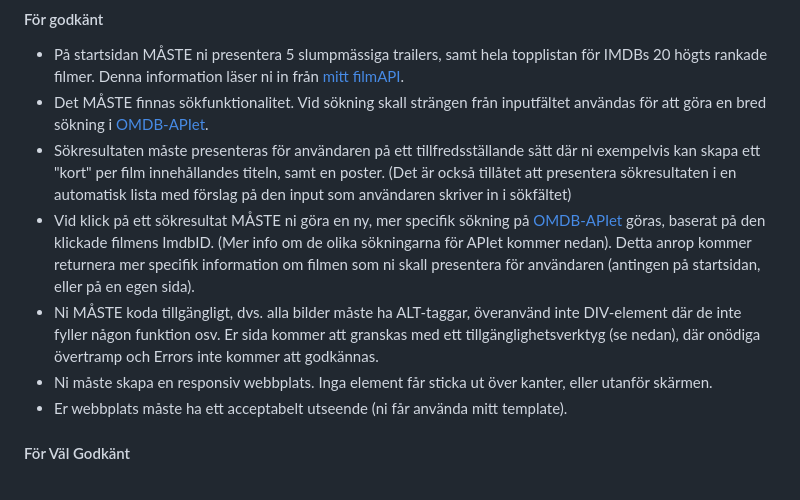
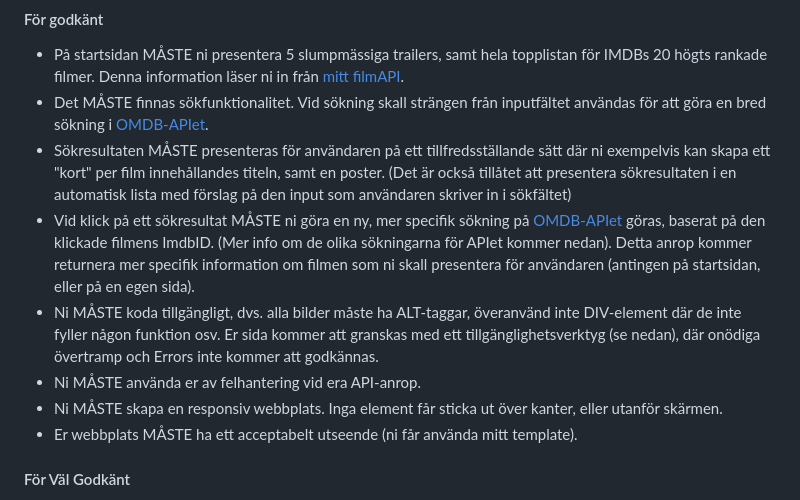
Before and after one commit to isakskold/MyMovieDatabase, a Markdown page: README.md, the part around the change. Drawn GitHub-style.

Commit message:
lagt till krav

```diff
--- a/README.md
+++ b/README.md
@@ -17,11 +17,12 @@ Exempelbilder [hittar ni här](https://drive.google.com/file/d/17IRL7YcKr1dmxWuo
 #### För godkänt
 * På startsidan MÅSTE ni presentera 5 slumpmässiga trailers, samt hela topplistan för IMDBs 20 högts rankade filmer. Denna information läser ni in från [mitt filmAPI](https://santosnr6.github.io/Data/movies.json).
 * Det MÅSTE finnas sökfunktionalitet. Vid sökning skall strängen från inputfältet användas för att göra en bred sökning i [OMDB-APIet](https://www.omdbapi.com/).
-* Sökresultaten måste presenteras för användaren på ett tillfredsställande sätt där ni exempelvis kan skapa ett "kort" per film innehållandes titeln, samt en poster. (Det är också tillåtet att presentera sökresultaten i en automatisk lista med förslag på den input som användaren skriver in i sökfältet)
+* Sökresultaten MÅSTE presenteras för användaren på ett tillfredsställande sätt där ni exempelvis kan skapa ett "kort" per film innehållandes titeln, samt en poster. (Det är också tillåtet att presentera sökresultaten i en automatisk lista med förslag på den input som användaren skriver in i sökfältet)
 * Vid klick på ett sökresultat MÅSTE ni göra en ny, mer specifik sökning på [OMDB-APIet](https://www.omdbapi.com/) göras, baserat på den klickade filmens ImdbID. (Mer info om de olika sökningarna för APIet kommer nedan). Detta anrop kommer returnera mer specifik information om filmen som ni skall presentera för användaren (antingen på startsidan, eller på en egen sida).
 * Ni MÅSTE koda tillgängligt, dvs. alla bilder måste ha ALT-taggar, överanvänd inte DIV-element där de inte fyller någon funktion osv. Er sida kommer att granskas med ett tillgänglighetsverktyg (se nedan), där onödiga övertramp och Errors inte kommer att godkännas.
-* Ni måste skapa en responsiv webbplats. Inga element får sticka ut över kanter, eller utanför skärmen.
-* Er webbplats måste ha ett acceptabelt utseende (ni får använda mitt template).
+* Ni MÅSTE använda er av felhantering vid era API-anrop.
+* Ni MÅSTE skapa en responsiv webbplats. Inga element får sticka ut över kanter, eller utanför skärmen.
+* Er webbplats MÅSTE ha ett acceptabelt utseende (ni får använda mitt template).
 
 #### För Väl Godkänt
 * Skapa funktionalitet för att lägga till/ta bort filmer i en favoritlista (använd localStorage för detta). Dessa filmer skall även kunna visas för användaren (tex som i mitt exempel, men kan även göras på en ny sida).
```
